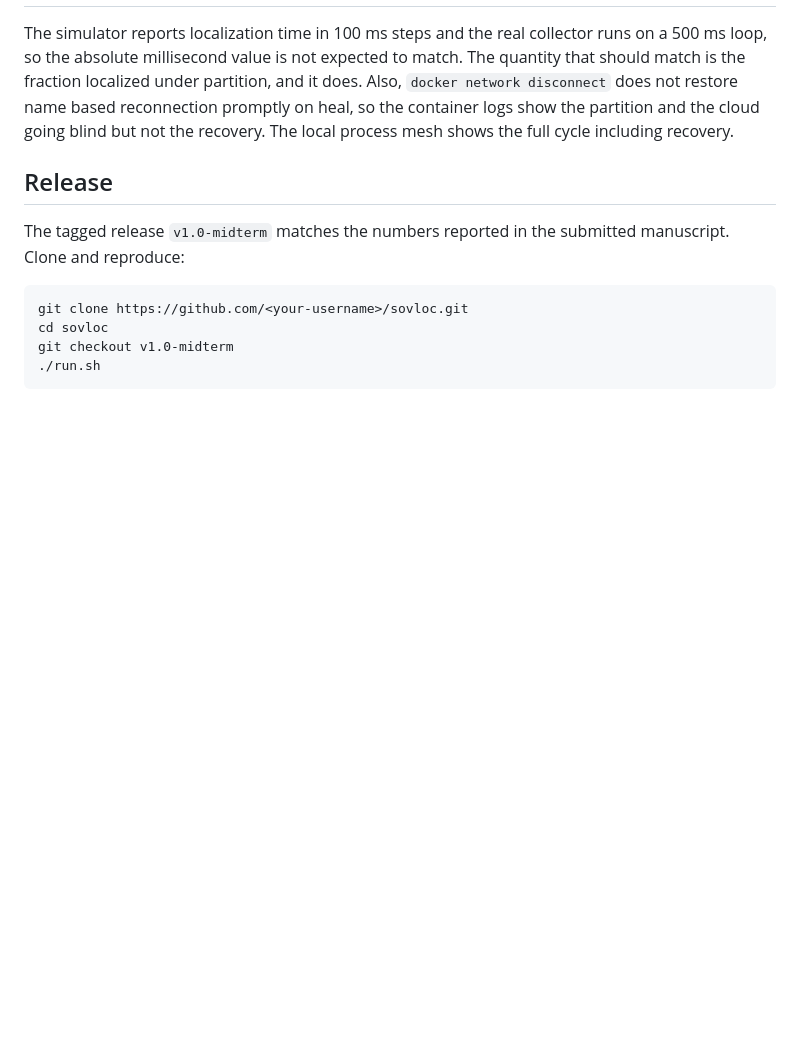
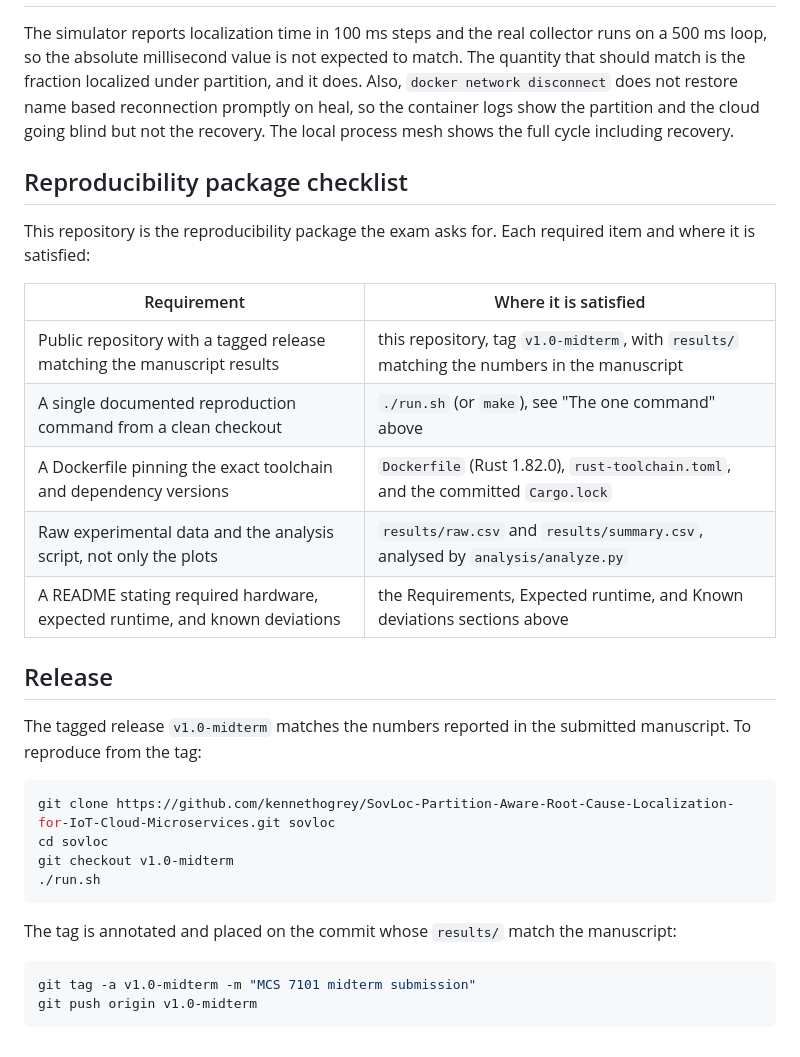
Before and after one commit to kennethogrey/SovLoc-Partition-Aware-Root-Cause-Localization-for-IoT-Cloud-Microservices, a Markdown page: README.md, the part around the change. Drawn GitHub-style; blank space fills up the shorter version.

Commit message:
README: point the clone URL at the real repository and add the package checklist
- Fix the Release section to clone from the actual GitHub URL instead of a
  placeholder, and show the annotated tag steps.
- Add a Reproducibility package checklist table mapping each required item to the
  file or command that satisfies it, so a grader can tick them off directly.

No source changed, so the results, tests, and CI are unchanged.

````diff
--- a/README.md
+++ b/README.md
@@ -201,14 +201,35 @@ reconnection promptly on heal, so the container logs show the partition and the
 cloud going blind but not the recovery. The local process mesh shows the full
 cycle including recovery.
 
+## Reproducibility package checklist
+
+This repository is the reproducibility package the exam asks for. Each required
+item and where it is satisfied:
+
+| Requirement | Where it is satisfied |
+|---|---|
+| Public repository with a tagged release matching the manuscript results | this repository, tag `v1.0-midterm`, with `results/` matching the numbers in the manuscript |
+| A single documented reproduction command from a clean checkout | `./run.sh` (or `make`), see "The one command" above |
+| A Dockerfile pinning the exact toolchain and dependency versions | `Dockerfile` (Rust 1.82.0), `rust-toolchain.toml`, and the committed `Cargo.lock` |
+| Raw experimental data and the analysis script, not only the plots | `results/raw.csv` and `results/summary.csv`, analysed by `analysis/analyze.py` |
+| A README stating required hardware, expected runtime, and known deviations | the Requirements, Expected runtime, and Known deviations sections above |
+
 ## Release
 
 The tagged release `v1.0-midterm` matches the numbers reported in the submitted
-manuscript. Clone and reproduce:
+manuscript. To reproduce from the tag:
 
 ```bash
-git clone https://github.com/<your-username>/sovloc.git
+git clone https://github.com/kennethogrey/SovLoc-Partition-Aware-Root-Cause-Localization-for-IoT-Cloud-Microservices.git sovloc
 cd sovloc
 git checkout v1.0-midterm
 ./run.sh
 ```
+
+The tag is annotated and placed on the commit whose `results/` match the
+manuscript:
+
+```bash
+git tag -a v1.0-midterm -m "MCS 7101 midterm submission"
+git push origin v1.0-midterm
+```
````
